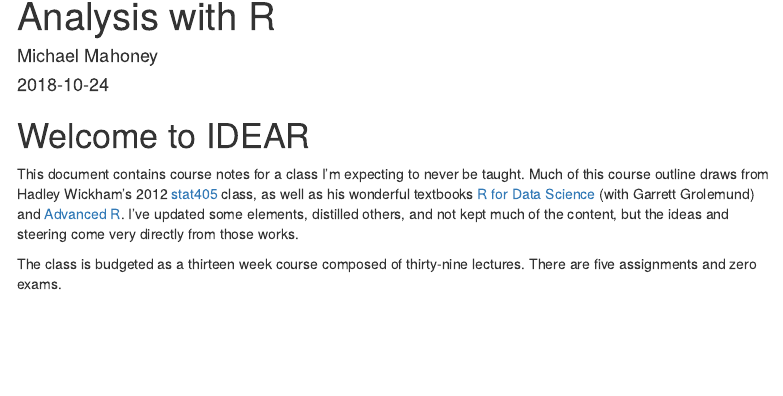
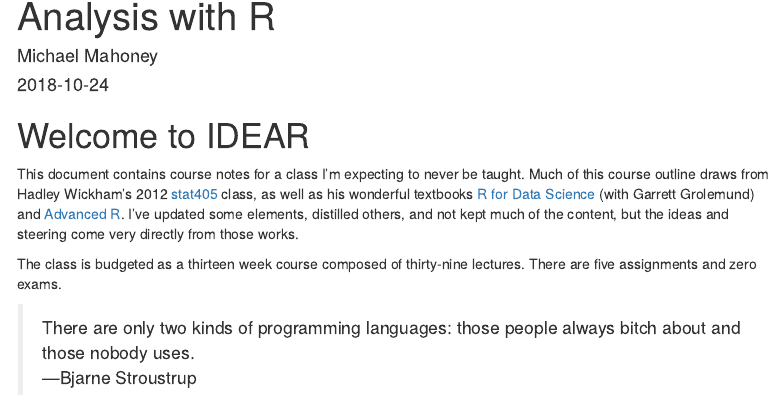
Before and after one commit to difiore/Intro_to_R_Reader, an R Markdown document (index.Rmd): the page in a window 1100 px wide, from 70 px down. Rendered offline with R 4.5, knitr and Pandoc, with nearby package versions; menus at the side of the page are left out.

Commit message:
continued writing

````diff
--- a/index.Rmd
+++ b/index.Rmd
@@ -33,3 +33,7 @@ The class is budgeted as a thirteen week course composed of thirty-nine lectures
 ```{r}
 
 ```
+
+
+> There are only two kinds of programming languages: those people always bitch about and those nobody uses.
+> ---Bjarne Stroustrup
````
Also changed, not shown: 9 other files.
